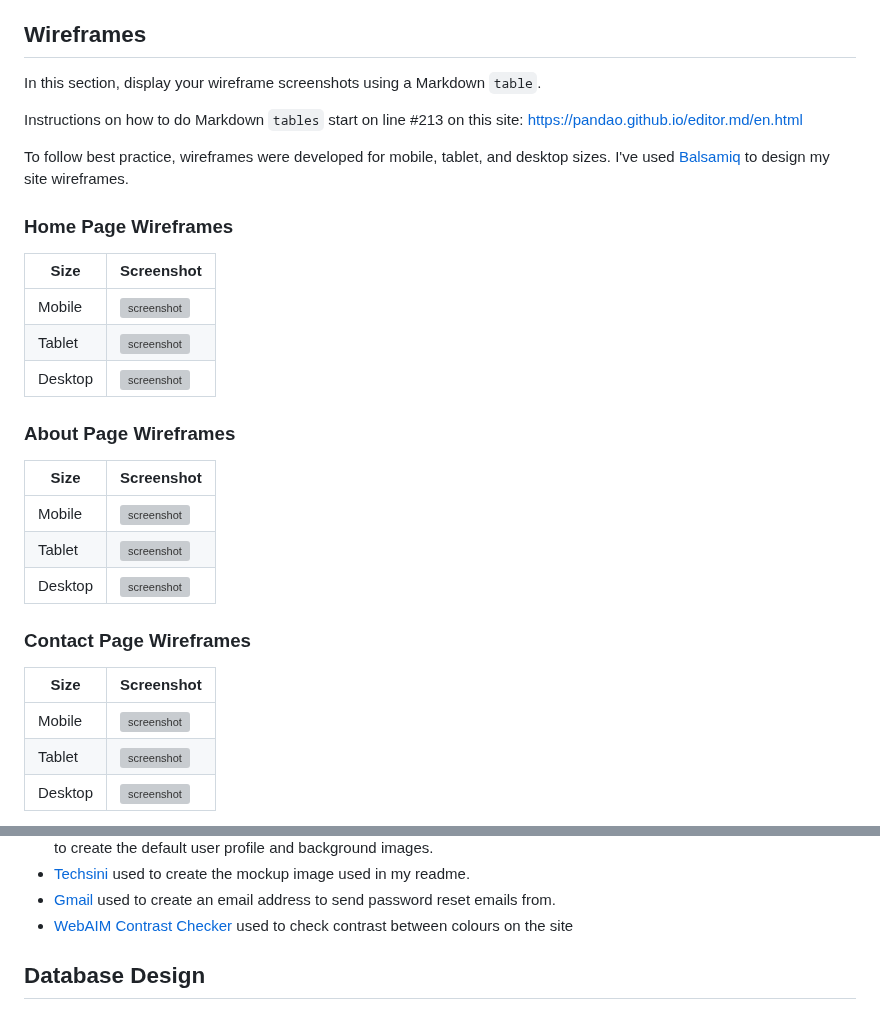
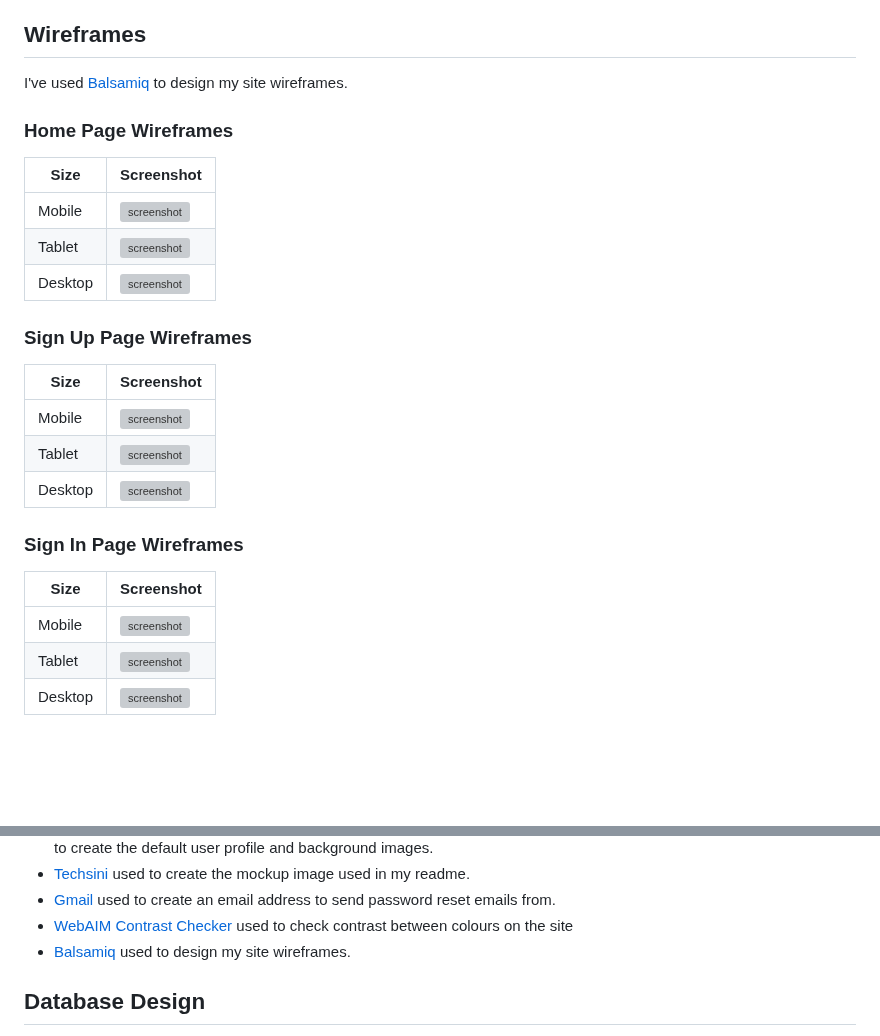
Before and after one commit to adamgilroy22/tribe, a Markdown page: README.md, 2 parts joined by grey strips. Drawn GitHub-style; blank space fills up the shorter version; grey boxes are pictures that could not be loaded.

Commit message:
Add wireframes to readme

```diff
--- a/README.md
+++ b/README.md
@@ -85,11 +85,6 @@ I've used CSS `:root` variables to easily update the global colour scheme by cha
 
 ## Wireframes
 
-In this section, display your wireframe screenshots using a Markdown `table`.
-
-Instructions on how to do Markdown `tables` start on line #213 on this site: https://pandao.github.io/editor.md/en.html
-
-To follow best practice, wireframes were developed for mobile, tablet, and desktop sizes.
 I've used [Balsamiq](https://balsamiq.com/wireframes) to design my site wireframes.
 
 ### Home Page Wireframes
@@ -100,7 +95,7 @@ I've used [Balsamiq](https://balsamiq.com/wireframes) to design my site wirefram
 | Tablet | ![screenshot](documentation/wireframes/tablet-home.png) |
 | Desktop | ![screenshot](documentation/wireframes/desktop-home.png) |
 
-### About Page Wireframes
+### Sign Up Page Wireframes
 
 | Size | Screenshot |
 | --- | --- |
@@ -110,5 +105,5 @@ I've used [Balsamiq](https://balsamiq.com/wireframes) to design my site wirefram
 
-### Contact Page Wireframes
+### Sign In Page Wireframes
 
 | Size | Screenshot |
 | --- | --- |
@@ -373,6 +454,7 @@ This is definitely a project I want to revisit in the future and add some extra
 - [Techsini](https://techsini.com/) used to create the mockup image used in my readme.
 - [Gmail](https://www.google.com/gmail/about/) used to create an email address to send password reset emails from.
 - [WebAIM Contrast Checker](https://webaim.org/resources/contrastchecker/) used to check contrast between colours on the site
+- [Balsamiq](https://balsamiq.com/wireframes) used to design my site wireframes.
 
 ## Database Design
 
```
Also changed, not shown: other parts of README.md (+93 -7 lines).
